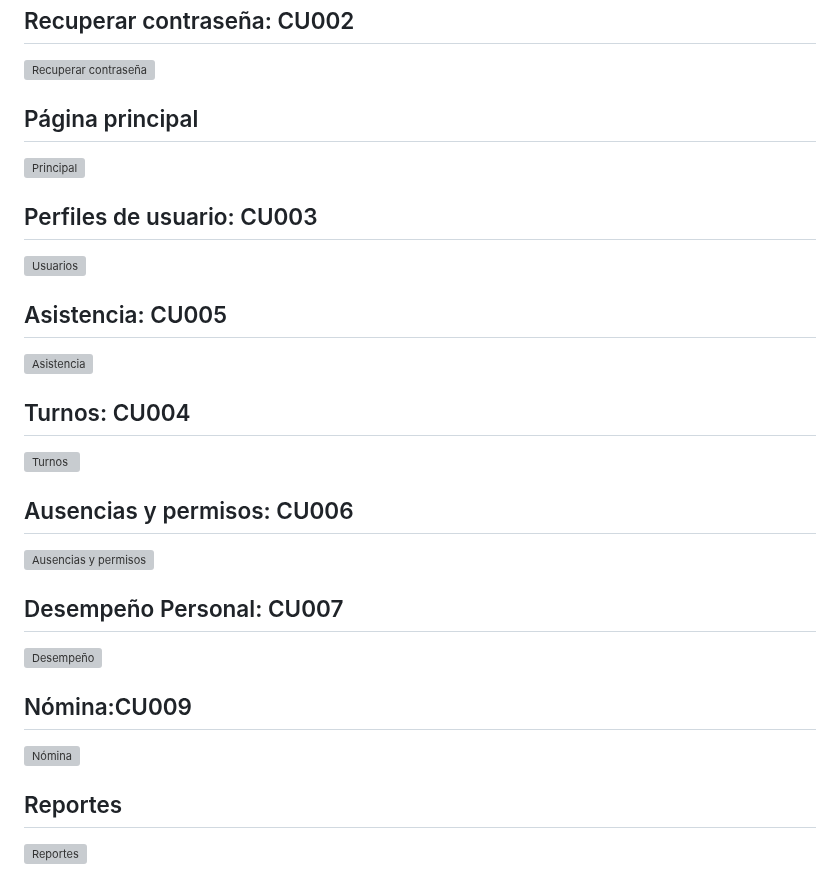
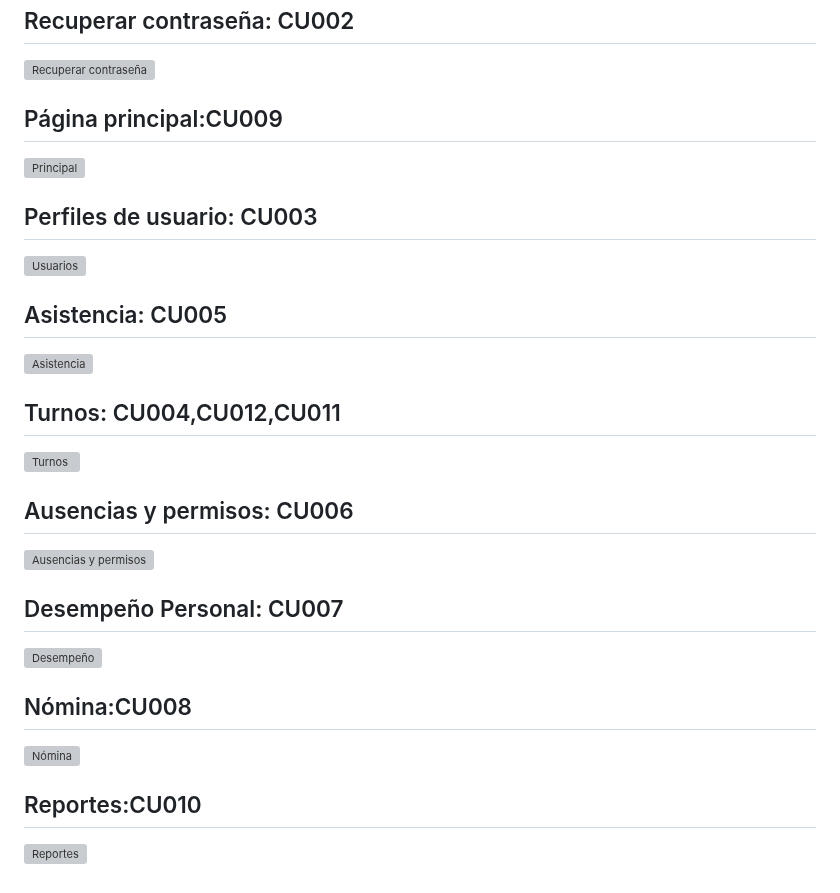
Before and after one commit to fiis-bd242/bd242-grupo2, a Markdown page: 4/4.4/4.4.md, the part around the change. GitHub-like rendering; grey boxes are pictures that could not be loaded.

```diff
--- a/4/4.4/4.4.md
+++ b/4/4.4/4.4.md
@@ -1139,7 +1139,7 @@
 ## Recuperar contraseña: CU002
 ![Recuperar contraseña](../4.4/Recuperar_contraseña.png)
 
-## Página principal
+## Página principal:CU009
 ![Principal](../4.4/Página_principal.png)
 
 ## Perfiles de usuario: CU003
@@ -1148,7 +1148,7 @@
 ## Asistencia: CU005
 ![Asistencia](../4.4/Asistencia.png)
 
-## Turnos: CU004
+## Turnos: CU004,CU012,CU011
 ![Turnos](../4.4/Asignación_turnos.png)
 
 ## Ausencias y  permisos: CU006
@@ -1157,8 +1157,8 @@
 ## Desempeño Personal: CU007
 ![Desempeño](../4.4/Desempeño_personal.png)
 
-## Nómina:CU009
+## Nómina:CU008
 ![Nómina](../4.4/Nómina.png)
 
-## Reportes
+## Reportes:CU010
 ![Reportes](../4.4/Reportes.png)
```
